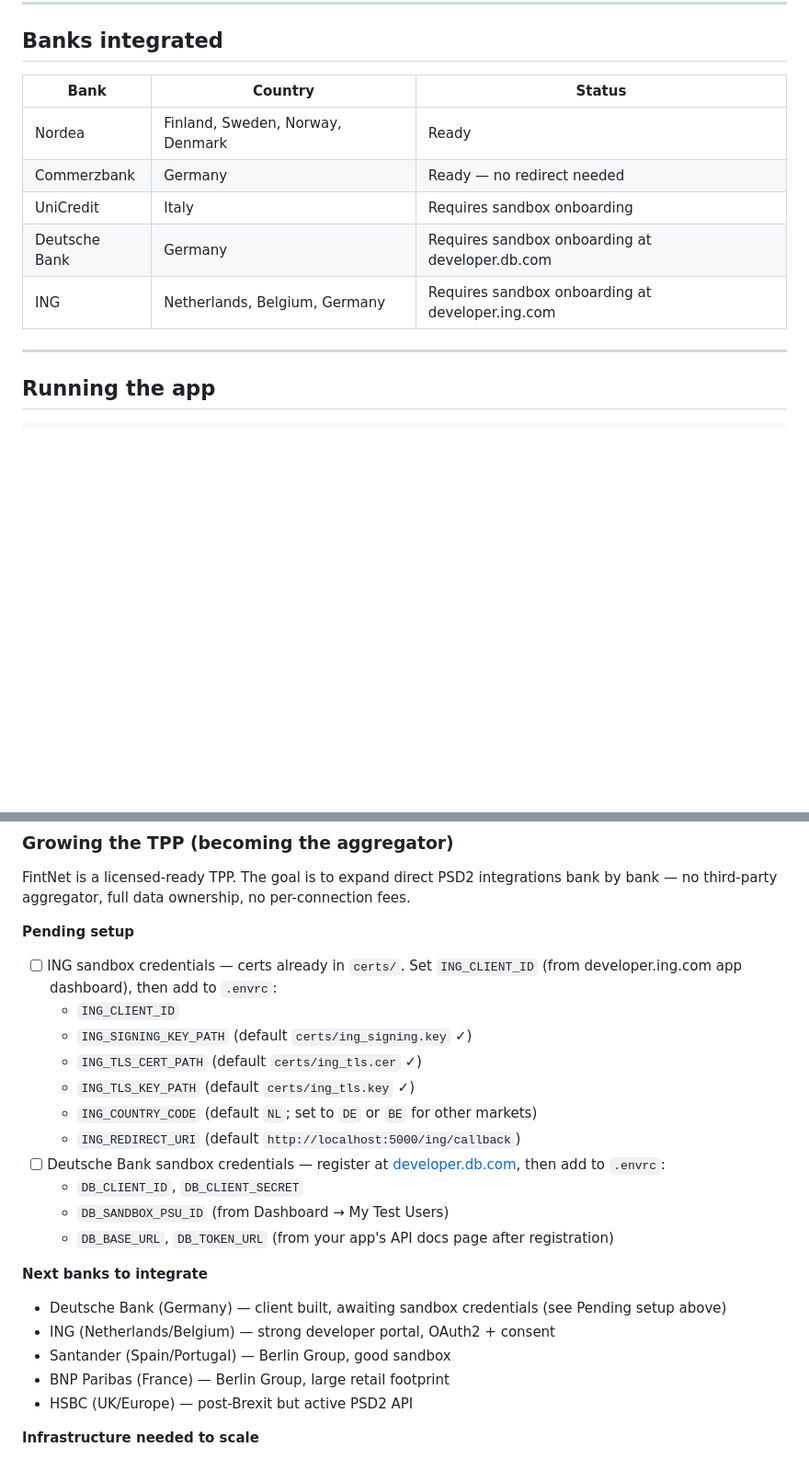
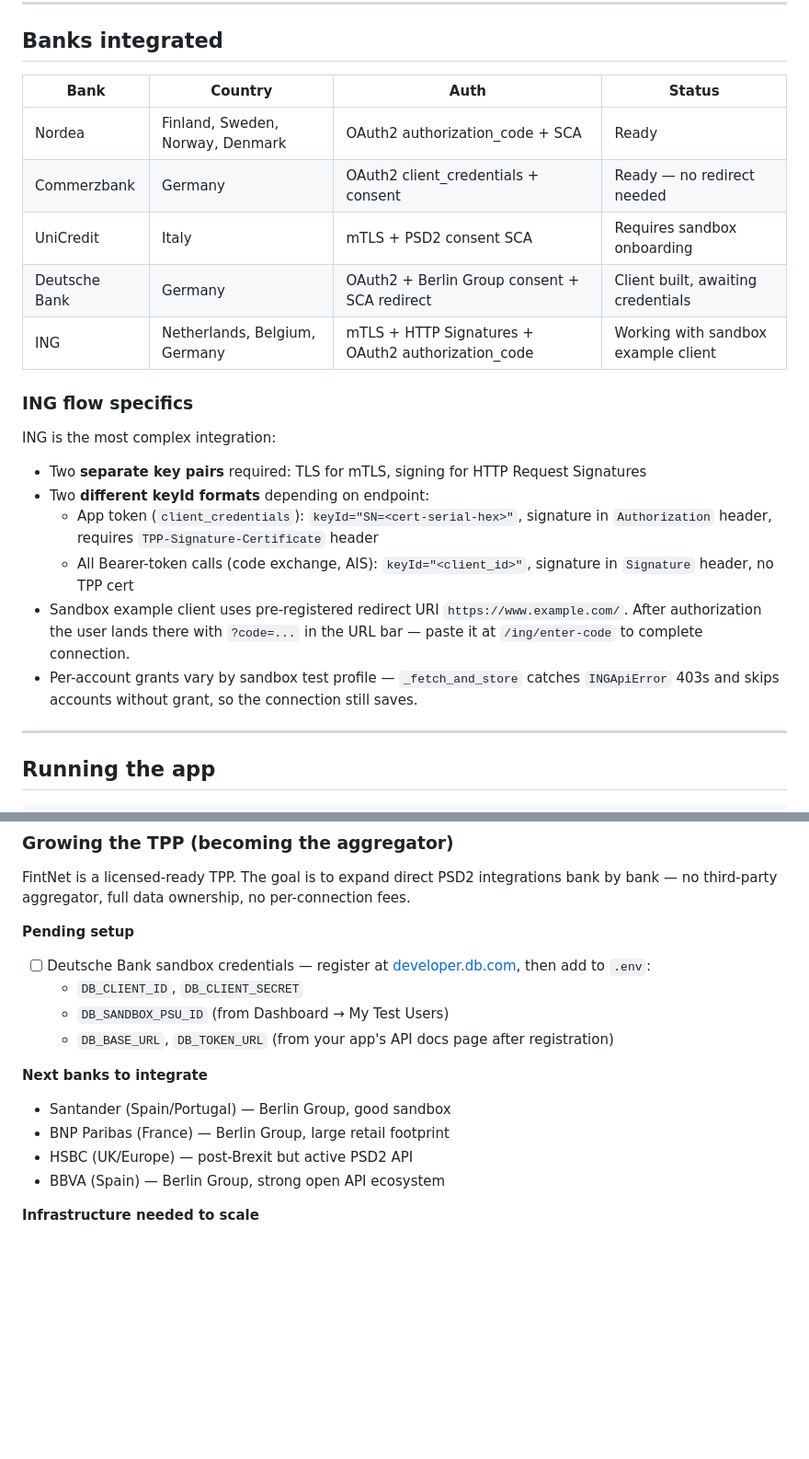
Before and after one commit to ajaykrishnaptr/bank-connectivity, a Markdown page: README.md, 2 parts joined by grey strips. Shown at 92% size. GitHub-like rendering; blank space fills up the shorter version.

Commit message:
Update README to reflect working ING integration
- Banks table: ING marked as working, all five banks show auth method
- New ING flow specifics section: dual key pairs, two keyId formats by
  endpoint, example.com sandbox redirect, /ing/enter-code page
- Test accounts: Priya now has six accounts across NO/DE/NL
- Roadmap: ING removed from pending and next-banks, replaced with BBVA

Co-Authored-By: Claude Sonnet 4.6 <noreply@anthropic.com>

```diff
--- a/README.md
+++ b/README.md
@@ -33,13 +33,23 @@ Connect European bank accounts in one place. FintNet fetches accounts, balances,
 
 ## Banks integrated
 
-| Bank | Country | Status |
-|------|---------|--------|
-| Nordea | Finland, Sweden, Norway, Denmark | Ready |
-| Commerzbank | Germany | Ready — no redirect needed |
-| UniCredit | Italy | Requires sandbox onboarding |
-| Deutsche Bank | Germany | Requires sandbox onboarding at developer.db.com |
-| ING | Netherlands, Belgium, Germany | Requires sandbox onboarding at developer.ing.com |
+| Bank | Country | Auth | Status |
+|------|---------|------|--------|
+| Nordea | Finland, Sweden, Norway, Denmark | OAuth2 authorization_code + SCA | Ready |
+| Commerzbank | Germany | OAuth2 client_credentials + consent | Ready — no redirect needed |
+| UniCredit | Italy | mTLS + PSD2 consent SCA | Requires sandbox onboarding |
+| Deutsche Bank | Germany | OAuth2 + Berlin Group consent + SCA redirect | Client built, awaiting credentials |
+| ING | Netherlands, Belgium, Germany | mTLS + HTTP Signatures + OAuth2 authorization_code | Working with sandbox example client |
+
+### ING flow specifics
+
+ING is the most complex integration:
+- Two **separate key pairs** required: TLS for mTLS, signing for HTTP Request Signatures
+- Two **different keyId formats** depending on endpoint:
+  - App token (`client_credentials`): `keyId="SN=<cert-serial-hex>"`, signature in `Authorization` header, requires `TPP-Signature-Certificate` header
+  - All Bearer-token calls (code exchange, AIS): `keyId="<client_id>"`, signature in `Signature` header, no TPP cert
+- Sandbox example client uses pre-registered redirect URI `https://www.example.com/`. After authorization the user lands there with `?code=...` in the URL bar — paste it at `/ing/enter-code` to complete connection.
+- Per-account grants vary by sandbox test profile — `_fetch_and_store` catches `INGApiError` 403s and skips accounts without grant, so the connection still saves.
 
 ---
 
@@ -94,24 +104,16 @@ Each current account includes:
 FintNet is a licensed-ready TPP. The goal is to expand direct PSD2 integrations bank by bank — no third-party aggregator, full data ownership, no per-connection fees.
 
 **Pending setup**
-- [ ] ING sandbox credentials — certs already in `certs/`. Set `ING_CLIENT_ID` (from developer.ing.com app dashboard), then add to `.envrc`:
-  - `ING_CLIENT_ID`
-  - `ING_SIGNING_KEY_PATH` (default `certs/ing_signing.key` ✓)
-  - `ING_TLS_CERT_PATH` (default `certs/ing_tls.cer` ✓)
-  - `ING_TLS_KEY_PATH` (default `certs/ing_tls.key` ✓)
-  - `ING_COUNTRY_CODE` (default `NL`; set to `DE` or `BE` for other markets)
-  - `ING_REDIRECT_URI` (default `http://localhost:5000/ing/callback`)
-- [ ] Deutsche Bank sandbox credentials — register at [developer.db.com](https://developer.db.com), then add to `.envrc`:
+- [ ] Deutsche Bank sandbox credentials — register at [developer.db.com](https://developer.db.com), then add to `.env`:
   - `DB_CLIENT_ID`, `DB_CLIENT_SECRET`
   - `DB_SANDBOX_PSU_ID` (from Dashboard → My Test Users)
   - `DB_BASE_URL`, `DB_TOKEN_URL` (from your app's API docs page after registration)
 
 **Next banks to integrate**
-- Deutsche Bank (Germany) — client built, awaiting sandbox credentials (see Pending setup above)
-- ING (Netherlands/Belgium) — strong developer portal, OAuth2 + consent
 - Santander (Spain/Portugal) — Berlin Group, good sandbox
 - BNP Paribas (France) — Berlin Group, large retail footprint
 - HSBC (UK/Europe) — post-Brexit but active PSD2 API
+- BBVA (Spain) — Berlin Group, strong open API ecosystem
 
 **Infrastructure needed to scale**
 - Bank registry — config-driven bank catalogue (name, country, spec, base URL, auth method) so adding a new bank doesn't require a new client file
```
Also changed, not shown: other parts of README.md (+2 -2 lines).
